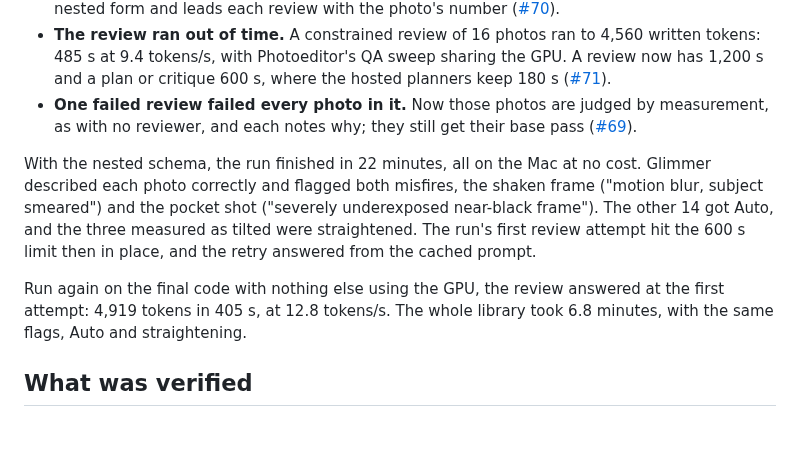
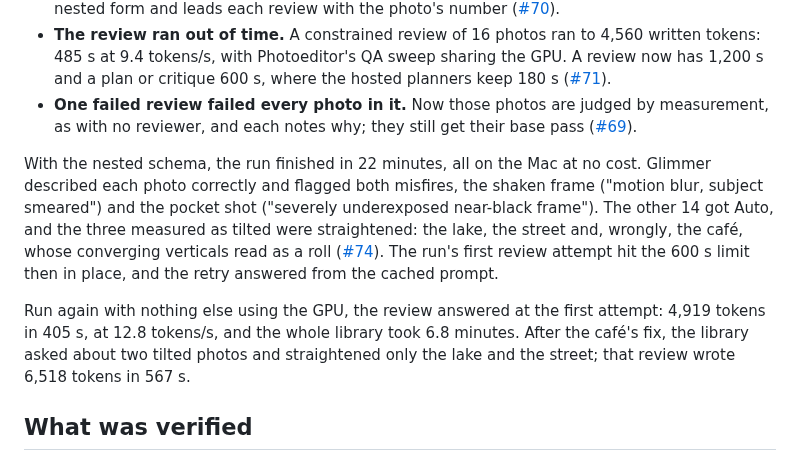
Before and after one commit to mikheilkuzmidi/lumen, a Markdown page: docs/open-weights.md, the part around the change. GitHub-like rendering; blank space fills up the shorter version.

```diff
--- a/docs/open-weights.md
+++ b/docs/open-weights.md
@@ -117,9 +117,9 @@ Lumen Studio's library reviews its contact sheets and plans its groups with the
 - **The review ran out of time.** A constrained review of 16 photos ran to 4,560 written tokens: 485 s at 9.4 tokens/s, with Photoeditor's QA sweep sharing the GPU. A review now has 1,200 s and a plan or critique 600 s, where the hosted planners keep 180 s ([#71](https://github.com/mikheilkuzmidi/lumen/issues/71)).
 - **One failed review failed every photo in it.** Now those photos are judged by measurement, as with no reviewer, and each notes why; they still get their base pass ([#69](https://github.com/mikheilkuzmidi/lumen/issues/69)).
 
-With the nested schema, the run finished in 22 minutes, all on the Mac at no cost. Glimmer described each photo correctly and flagged both misfires, the shaken frame ("motion blur, subject smeared") and the pocket shot ("severely underexposed near-black frame"). The other 14 got Auto, and the three measured as tilted were straightened. The run's first review attempt hit the 600 s limit then in place, and the retry answered from the cached prompt.
+With the nested schema, the run finished in 22 minutes, all on the Mac at no cost. Glimmer described each photo correctly and flagged both misfires, the shaken frame ("motion blur, subject smeared") and the pocket shot ("severely underexposed near-black frame"). The other 14 got Auto, and the three measured as tilted were straightened: the lake, the street and, wrongly, the café, whose converging verticals read as a roll ([#74](https://github.com/mikheilkuzmidi/lumen/issues/74)). The run's first review attempt hit the 600 s limit then in place, and the retry answered from the cached prompt.
 
-Run again on the final code with nothing else using the GPU, the review answered at the first attempt: 4,919 tokens in 405 s, at 12.8 tokens/s. The whole library took 6.8 minutes, with the same flags, Auto and straightening.
+Run again with nothing else using the GPU, the review answered at the first attempt: 4,919 tokens in 405 s, at 12.8 tokens/s, and the whole library took 6.8 minutes. After the café's fix, the library asked about two tilted photos and straightened only the lake and the street; that review wrote 6,518 tokens in 567 s.
 
 ## What was verified
 
```
Also changed, not shown: README.md (+1 -1 lines), docs/studio.md (+2 -2 lines), docs/images/studio-library-plan.jpg, docs/images/studio-library-question.jpg.
